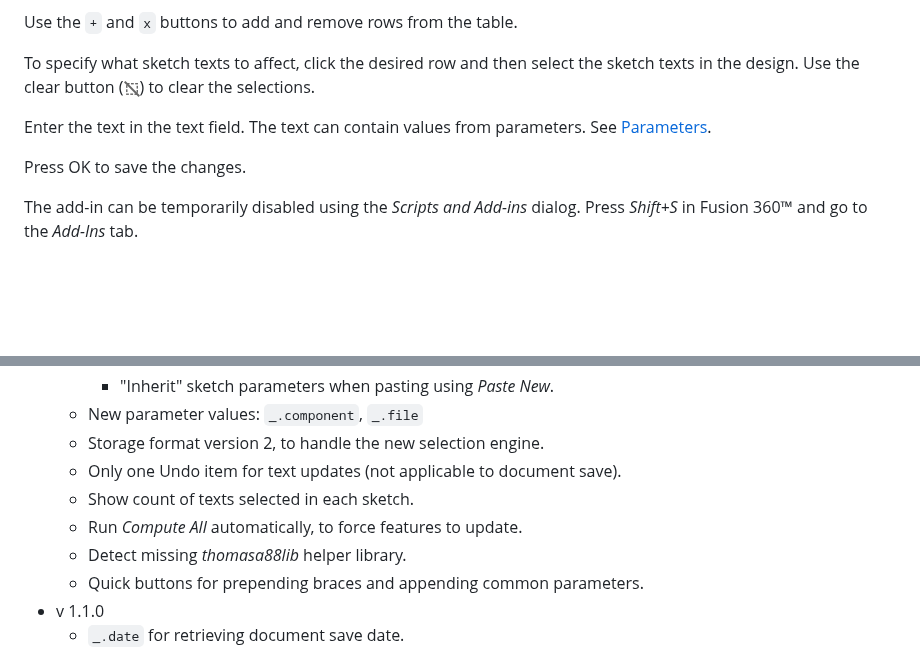
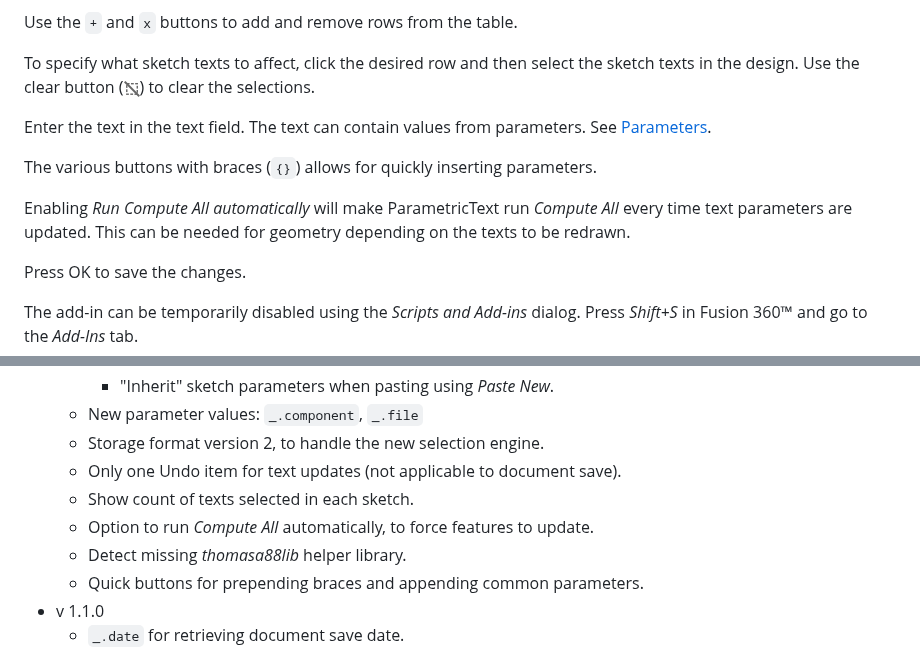
Before and after one commit to thomasa88/ParametricText, a Markdown page: README.md, 2 parts joined by grey strips. GitHub-like rendering; blank space fills up the shorter version.

Commit message:
Option to enable/disable Compute All

```diff
--- a/README.md
+++ b/README.md
@@ -34,6 +34,10 @@ Use the `+` and `x` buttons to add and remove rows from the table.
 To specify what sketch texts to affect, click the desired row and then select the sketch texts in the design. Use the clear button (![](resources/clear_selection/16x16.png)) to clear the selections.
 
 Enter the text in the text field. The text can contain values from parameters. See [Parameters](#parameters).
+
+The various buttons with braces (`{}`) allows for quickly inserting parameters.
+
+Enabling *Run Compute All automatically* will make ParametricText run *Compute All* every time text parameters are updated. This can be needed for geometry depending on the texts to be redrawn.
 
 Press OK to save the changes.
 
@@ -141,7 +145,7 @@ This project is licensed under the terms of the MIT license. See [LICENSE](LICEN
   * Storage format version 2, to handle the new selection engine.
   * Only one Undo item for text updates (not applicable to document save).
   * Show count of texts selected in each sketch.
-  * Run *Compute All* automatically, to force features to update.
+  * Option to run *Compute All* automatically, to force features to update.
   * Detect missing *thomasa88lib* helper library.
   * Quick buttons for prepending braces and appending common parameters.
 * v 1.1.0
```
Also changed, not shown: resources/auto_compute_all/16x16.png (added), resources/auto_compute_all/32x32.png (added), 3 other files.
